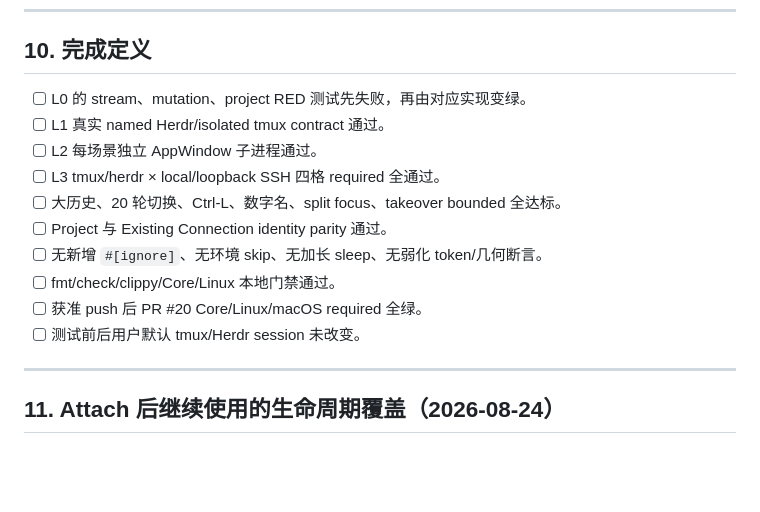
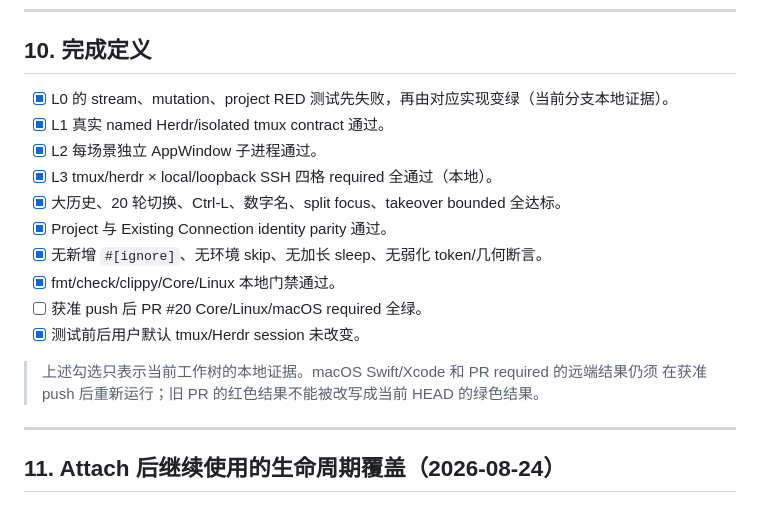
Before and after one commit to wlingze/muxterm, a Markdown page: docs/HERDR-TESTING.md, the part around the change. GitHub-like rendering; blank space fills up the shorter version.

Commit message:
docs(testing): mark local Herdr gate evidence
Align the Herdr completion checklist with the verified local L0 through L3 evidence.

Keep macOS and remote required checks explicitly pending until an authorized push.

```diff
--- a/docs/HERDR-TESTING.md
+++ b/docs/HERDR-TESTING.md
@@ -477,16 +477,19 @@ artifact 只能包含测试 fixture，不得采集用户默认 tmux/Herdr sessio
 
 ## 10. 完成定义
 
-- [ ] L0 的 stream、mutation、project RED 测试先失败，再由对应实现变绿。
-- [ ] L1 真实 named Herdr/isolated tmux contract 通过。
-- [ ] L2 每场景独立 AppWindow 子进程通过。
-- [ ] L3 tmux/herdr × local/loopback SSH 四格 required 全通过。
-- [ ] 大历史、20 轮切换、Ctrl-L、数字名、split focus、takeover bounded 全达标。
-- [ ] Project 与 Existing Connection identity parity 通过。
-- [ ] 无新增 `#[ignore]`、无环境 skip、无加长 sleep、无弱化 token/几何断言。
-- [ ] fmt/check/clippy/Core/Linux 本地门禁通过。
+- [x] L0 的 stream、mutation、project RED 测试先失败，再由对应实现变绿（当前分支本地证据）。
+- [x] L1 真实 named Herdr/isolated tmux contract 通过。
+- [x] L2 每场景独立 AppWindow 子进程通过。
+- [x] L3 tmux/herdr × local/loopback SSH 四格 required 全通过（本地）。
+- [x] 大历史、20 轮切换、Ctrl-L、数字名、split focus、takeover bounded 全达标。
+- [x] Project 与 Existing Connection identity parity 通过。
+- [x] 无新增 `#[ignore]`、无环境 skip、无加长 sleep、无弱化 token/几何断言。
+- [x] fmt/check/clippy/Core/Linux 本地门禁通过。
 - [ ] 获准 push 后 PR #20 Core/Linux/macOS required 全绿。
-- [ ] 测试前后用户默认 tmux/Herdr session 未改变。
+- [x] 测试前后用户默认 tmux/Herdr session 未改变。
+
+> 上述勾选只表示当前工作树的本地证据。macOS Swift/Xcode 和 PR required 的远端结果仍须
+> 在获准 push 后重新运行；旧 PR 的红色结果不能被改写成当前 HEAD 的绿色结果。
 
 ---
 
```
